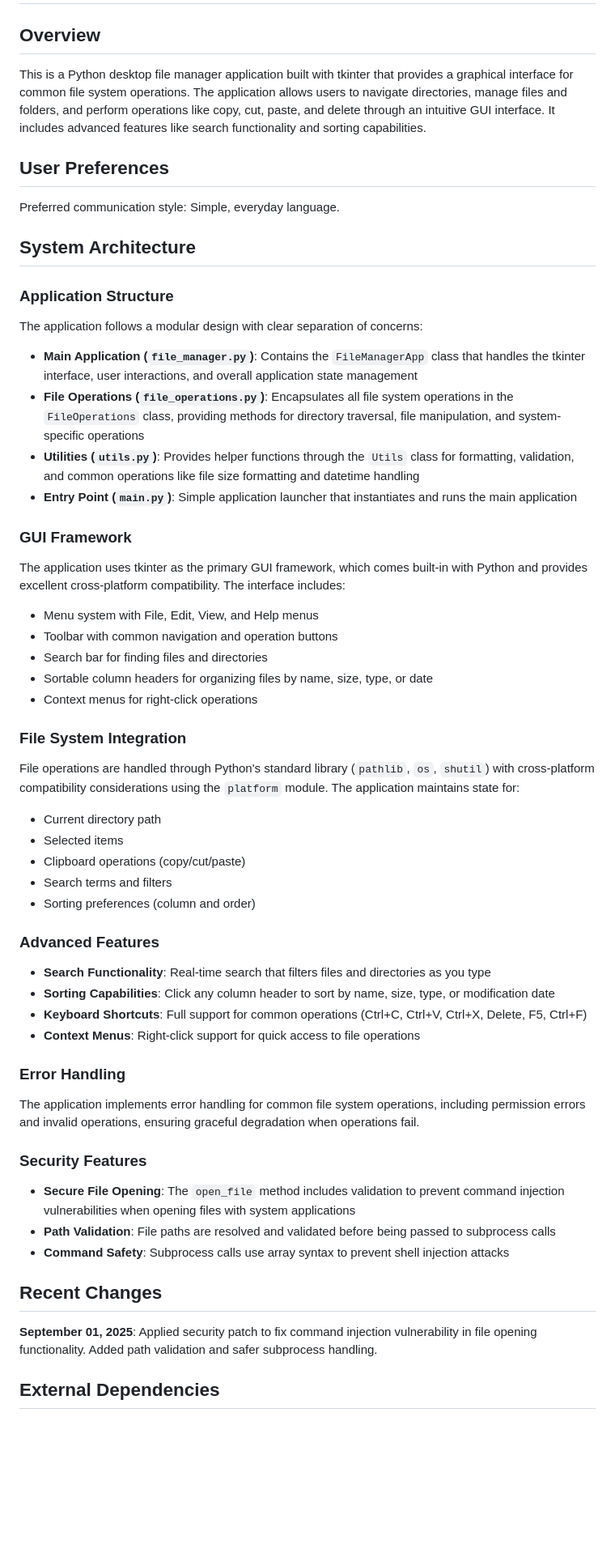
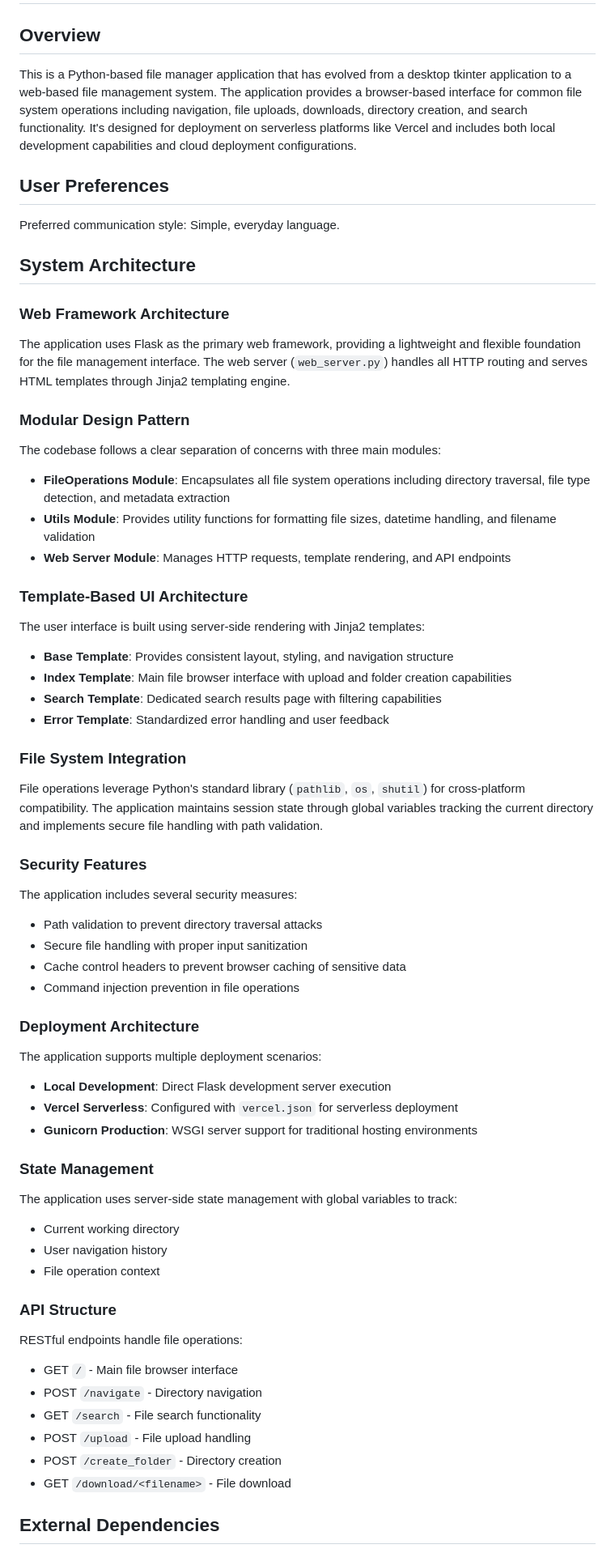
Before and after one commit to frontenddeveloper2025dev/FilePilot, a Markdown page: replit.md, the part around one of its changes. Shown at 81% size. Drawn GitHub-style; blank space fills up the shorter version.

```diff
--- a/replit.md
+++ b/replit.md
@@ -2,7 +2,7 @@
 
 ## Overview
 
-This is a Python desktop file manager application built with tkinter that provides a graphical interface for common file system operations. The application allows users to navigate directories, manage files and folders, and perform operations like copy, cut, paste, and delete through an intuitive GUI interface. It includes advanced features like search functionality and sorting capabilities.
+This is a Python-based file manager application that has evolved from a desktop tkinter application to a web-based file management system. The application provides a browser-based interface for common file system operations including navigation, file uploads, downloads, directory creation, and search functionality. It's designed for deployment on serverless platforms like Vercel and includes both local development capabilities and cloud deployment configurations.
 
 ## User Preferences
 
@@ -10,47 +10,52 @@ Preferred communication style: Simple, everyday language.
 
 ## System Architecture
 
-### Application Structure
-The application follows a modular design with clear separation of concerns:
+### Web Framework Architecture
+The application uses Flask as the primary web framework, providing a lightweight and flexible foundation for the file management interface. The web server (`web_server.py`) handles all HTTP routing and serves HTML templates through Jinja2 templating engine.
 
-- **Main Application (`file_manager.py`)**: Contains the `FileManagerApp` class that handles the tkinter interface, user interactions, and overall application state management
-- **File Operations (`file_operations.py`)**: Encapsulates all file system operations in the `FileOperations` class, providing methods for directory traversal, file manipulation, and system-specific operations
-- **Utilities (`utils.py`)**: Provides helper functions through the `Utils` class for formatting, validation, and common operations like file size formatting and datetime handling
-- **Entry Point (`main.py`)**: Simple application launcher that instantiates and runs the main application
+### Modular Design Pattern
+The codebase follows a clear separation of concerns with three main modules:
+- **FileOperations Module**: Encapsulates all file system operations including directory traversal, file type detection, and metadata extraction
+- **Utils Module**: Provides utility functions for formatting file sizes, datetime handling, and filename validation
+- **Web Server Module**: Manages HTTP requests, template rendering, and API endpoints
 
-### GUI Framework
-The application uses tkinter as the primary GUI framework, which comes built-in with Python and provides excellent cross-platform compatibility. The interface includes:
-- Menu system with File, Edit, View, and Help menus
-- Toolbar with common navigation and operation buttons
-- Search bar for finding files and directories
-- Sortable column headers for organizing files by name, size, type, or date
-- Context menus for right-click operations
+### Template-Based UI Architecture
+The user interface is built using server-side rendering with Jinja2 templates:
+- **Base Template**: Provides consistent layout, styling, and navigation structure
+- **Index Template**: Main file browser interface with upload and folder creation capabilities
+- **Search Template**: Dedicated search results page with filtering capabilities
+- **Error Template**: Standardized error handling and user feedback
 
 ### File System Integration
-File operations are handled through Python's standard library (`pathlib`, `os`, `shutil`) with cross-platform compatibility considerations using the `platform` module. The application maintains state for:
-- Current directory path
-- Selected items
-- Clipboard operations (copy/cut/paste)
-- Search terms and filters
-- Sorting preferences (column and order)
-
-### Advanced Features
-- **Search Functionality**: Real-time search that filters files and directories as you type
-- **Sorting Capabilities**: Click any column header to sort by name, size, type, or modification date
-- **Keyboard Shortcuts**: Full support for common operations (Ctrl+C, Ctrl+V, Ctrl+X, Delete, F5, Ctrl+F)
-- **Context Menus**: Right-click support for quick access to file operations
-
-### Error Handling
-The application implements error handling for common file system operations, including permission errors and invalid operations, ensuring graceful degradation when operations fail.
+File operations leverage Python's standard library (`pathlib`, `os`, `shutil`) for cross-platform compatibility. The application maintains session state through global variables tracking the current directory and implements secure file handling with path validation.
 
 ### Security Features
-- **Secure File Opening**: The `open_file` method includes validation to prevent command injection vulnerabilities when opening files with system applications
-- **Path Validation**: File paths are resolved and validated before being passed to subprocess calls
-- **Command Safety**: Subprocess calls use array syntax to prevent shell injection attacks
+The application includes several security measures:
+- Path validation to prevent directory traversal attacks
+- Secure file handling with proper input sanitization
+- Cache control headers to prevent browser caching of sensitive data
+- Command injection prevention in file operations
 
-## Recent Changes
+### Deployment Architecture
+The application supports multiple deployment scenarios:
+- **Local Development**: Direct Flask development server execution
+- **Vercel Serverless**: Configured with `vercel.json` for serverless deployment
+- **Gunicorn Production**: WSGI server support for traditional hosting environments
 
-**September 01, 2025**: Applied security patch to fix command injection vulnerability in file opening functionality. Added path validation and safer subprocess handling.
+### State Management
+The application uses server-side state management with global variables to track:
+- Current working directory
+- User navigation history
+- File operation context
+
+### API Structure
+RESTful endpoints handle file operations:
+- GET `/` - Main file browser interface
+- POST `/navigate` - Directory navigation
+- GET `/search` - File search functionality
+- POST `/upload` - File upload handling
+- POST `/create_folder` - Directory creation
+- GET `/download/<filename>` - File download
 
 ## External Dependencies
 
```
Also changed, not shown: other parts of replit.md (+22 -4 lines), files.md (added, +61 -0 lines).
